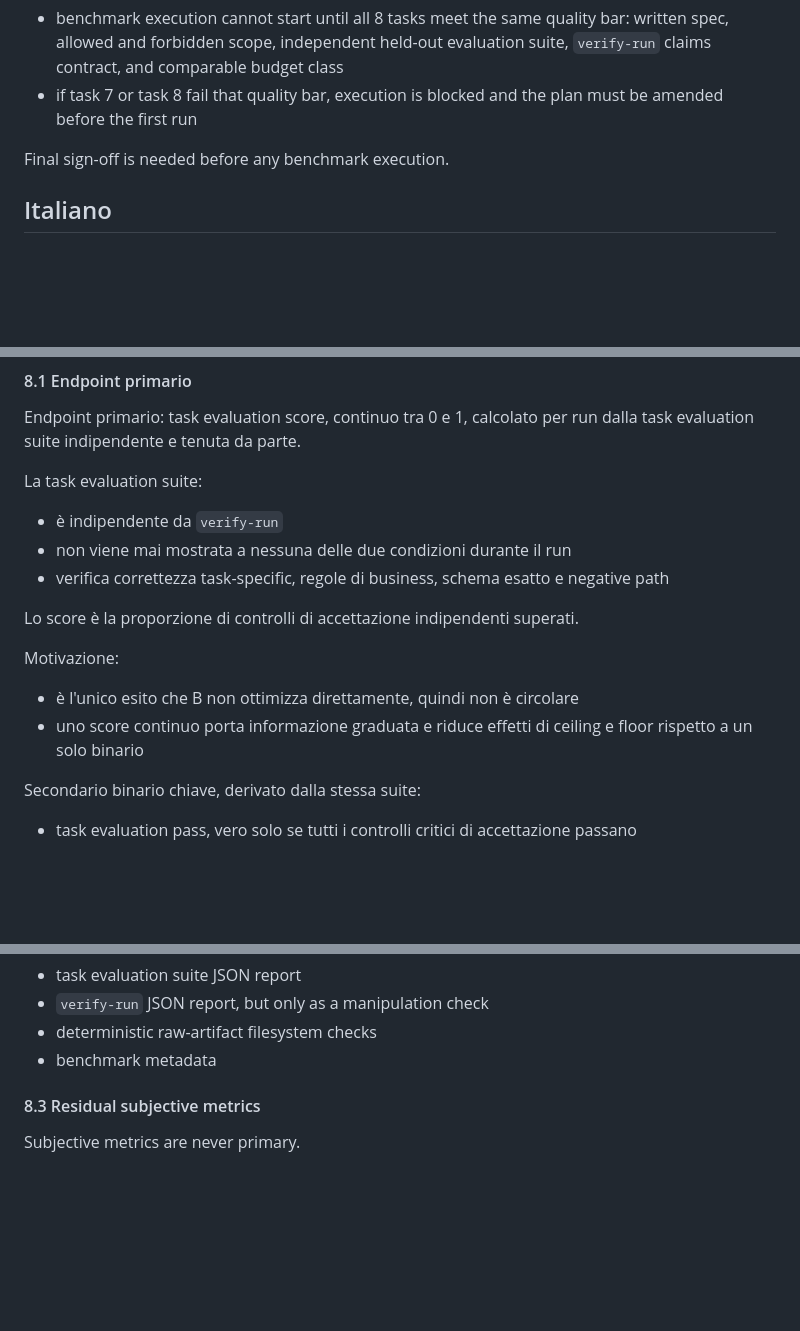
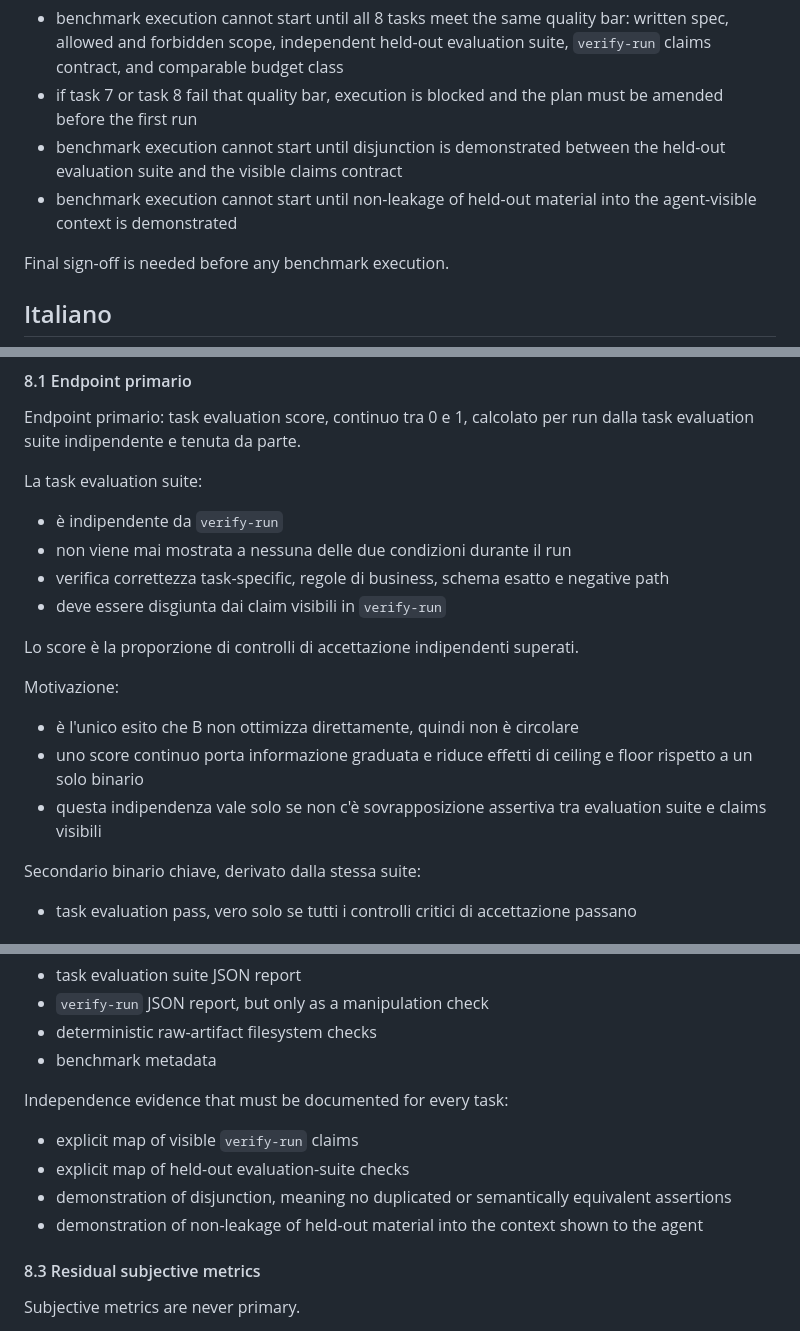
Before and after one commit to fabioscialanga/AgentHarness, a Markdown page: benchmarks/PREREGISTRATION.md, 3 parts joined by grey strips. Rendered like a GitHub page; blank space fills up the shorter version.

```diff
--- a/benchmarks/PREREGISTRATION.md
+++ b/benchmarks/PREREGISTRATION.md
@@ -17,6 +17,8 @@ This pre-registration now fixes:
 Pre-run quality gate:
 - benchmark execution cannot start until all 8 tasks meet the same quality bar: written spec, allowed and forbidden scope, independent held-out evaluation suite, `verify-run` claims contract, and comparable budget class
 - if task 7 or task 8 fail that quality bar, execution is blocked and the plan must be amended before the first run
+- benchmark execution cannot start until disjunction is demonstrated between the held-out evaluation suite and the visible claims contract
+- benchmark execution cannot start until non-leakage of held-out material into the agent-visible context is demonstrated
 
 Final sign-off is needed before any benchmark execution.
 
@@ -152,12 +164,14 @@ La task evaluation suite:
 - è indipendente da `verify-run`
 - non viene mai mostrata a nessuna delle due condizioni durante il run
 - verifica correttezza task-specific, regole di business, schema esatto e negative path
+- deve essere disgiunta dai claim visibili in `verify-run`
 
 Lo score è la proporzione di controlli di accettazione indipendenti superati.
 
 Motivazione:
 - è l'unico esito che B non ottimizza direttamente, quindi non è circolare
 - uno score continuo porta informazione graduata e riduce effetti di ceiling e floor rispetto a un solo binario
+- questa indipendenza vale solo se non c'è sovrapposizione assertiva tra evaluation suite e claims visibili
 
 Secondario binario chiave, derivato dalla stessa suite:
 - task evaluation pass, vero solo se tutti i controlli critici di accettazione passano
@@ -506,6 +541,12 @@ Truth sources:
 - `verify-run` JSON report, but only as a manipulation check
 - deterministic raw-artifact filesystem checks
 - benchmark metadata
+
+Independence evidence that must be documented for every task:
+- explicit map of visible `verify-run` claims
+- explicit map of held-out evaluation-suite checks
+- demonstration of disjunction, meaning no duplicated or semantically equivalent assertions
+- demonstration of non-leakage of held-out material into the context shown to the agent
 
 #### 8.3 Residual subjective metrics
 Subjective metrics are never primary.
```
Also changed, not shown: other parts of benchmarks/PREREGISTRATION.md (+34 -0 lines).
